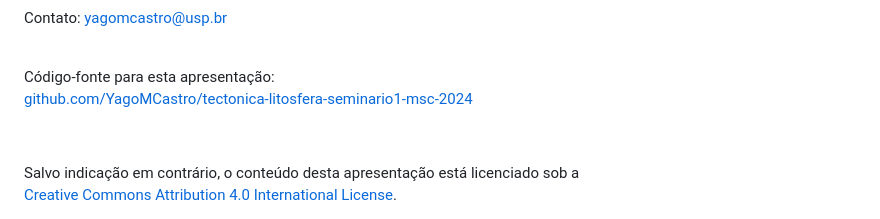
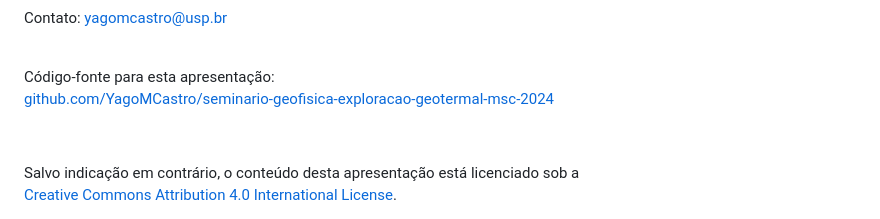
Before and after one commit to YagoMCastro/seminario-geofisica-exploracao-geotermal-msc-2024, a Markdown page: slides.md, the part around the change. Drawn GitHub-style.

Commit message:
Update link

```diff
--- a/slides.md
+++ b/slides.md
@@ -387,7 +387,7 @@ Contato:
 <br>
 Código-fonte para esta apresentação:
 <br>
-[github.com/YagoMCastro/tectonica-litosfera-seminario1-msc-2024](https://github.com/YagoMCastro/tectonica-litosfera-seminario1-msc-2024)
+[github.com/YagoMCastro/seminario-geofisica-exploracao-geotermal-msc-2024](https://github.com/YagoMCastro/seminario-geofisica-exploracao-geotermal-msc-2024)
 
 <i class="fab fa-creative-commons"></i><i class="fab fa-creative-commons-by"></i>
 <br>
```
